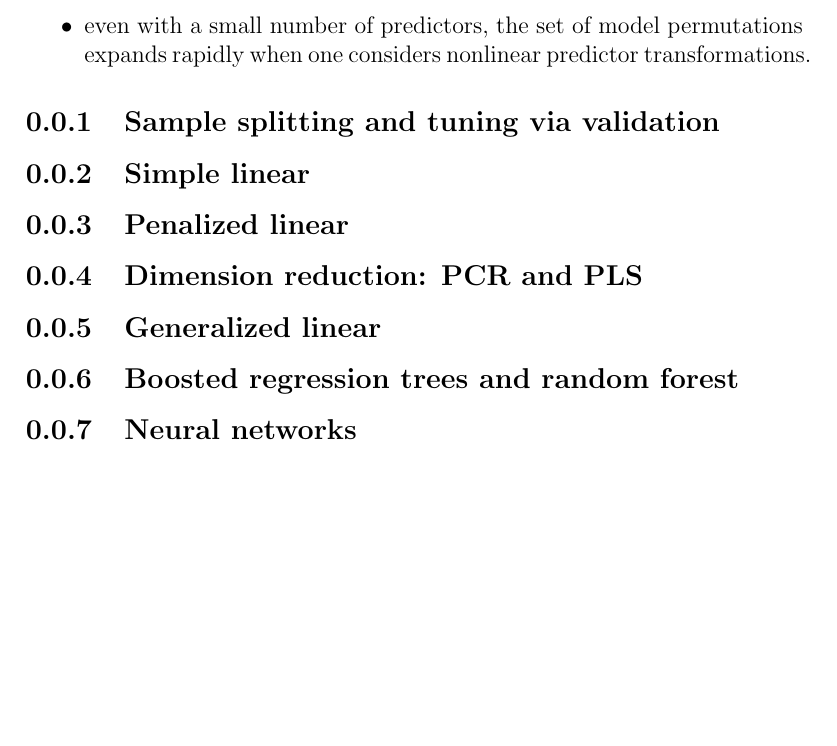
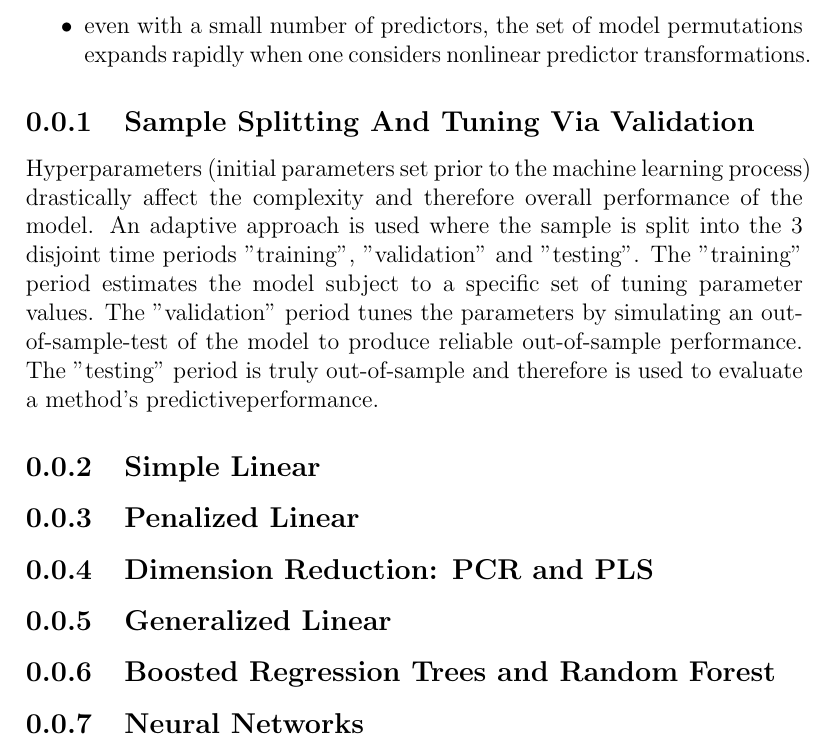
Before and after one commit to tobhuber/stockholders, a LaTeX book (data_and_methods.tex): part of the page, cut so that both start at the same text, the shorter picture padded with empty space. Compiled offline with pdfLaTeX.

Commit message:
progress in data_and_methods: - changed the headers to upercase - added a first summary of sample splitting and tuning

```diff
--- a/data_and_methods.tex
+++ b/data_and_methods.tex
@@ -15,13 +15,22 @@ predictions
 transformations.
 \end{itemize}
 
-\subsection{Sample splitting and tuning via validation}
-\subsection{Simple linear}
-\subsection{Penalized linear}
-\subsection{Dimension reduction: PCR and PLS}
-\subsection{Generalized linear}
-\subsection{Boosted regression trees and random forest}
-\subsection{Neural networks}
+\subsection{Sample Splitting And Tuning Via Validation}
+	Hyperparameters (initial parameters set prior to the machine learning process)
+	drastically affect the complexity and therefore overall performance of the model.
+	An adaptive approach is used where the sample is split into the 3 disjoint time periods
+	"training", "validation" and "testing". The "training" period estimates the model
+	subject to a specific set of tuning parameter values. The "validation" period
+	tunes the parameters by simulating an out-of-sample-test of the model
+	to produce reliable out-of-sample performance. The "testing" period is truly
+	out-of-sample and therefore is used to evaluate a method’s predictiveperformance.
+
+\subsection{Simple Linear}
+\subsection{Penalized Linear}
+\subsection{Dimension Reduction: PCR and PLS}
+\subsection{Generalized Linear}
+\subsection{Boosted Regression Trees and Random Forest}
+\subsection{Neural Networks}
 
 
 \end{document}
```
